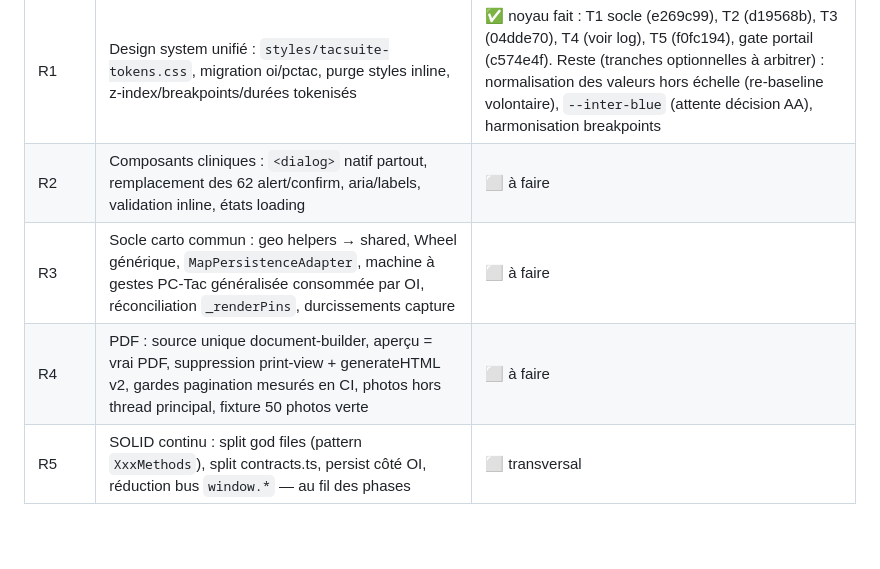
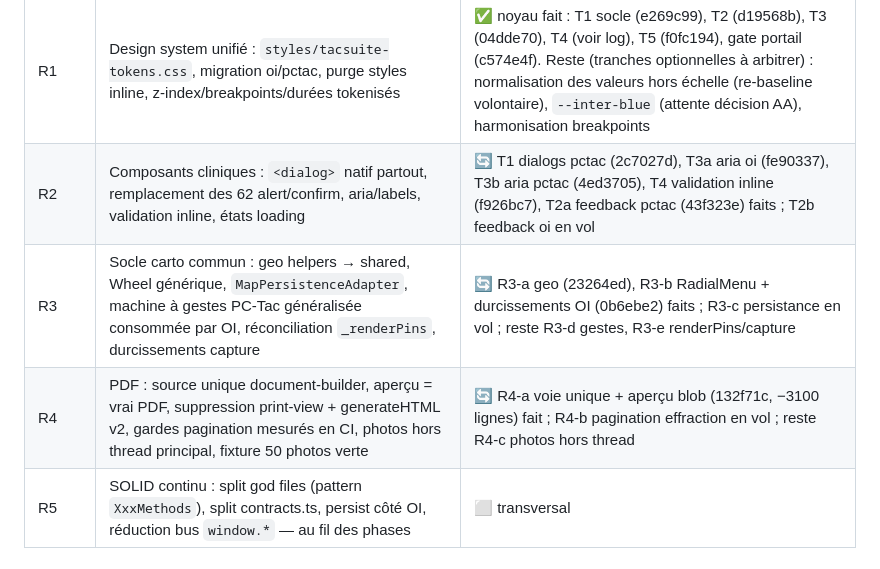
Before and after one commit to Oxsilaris06/TacSuite, a Markdown page: state.md, the part around the change. Rendered like a GitHub page; blank space fills up the shorter version.

Commit message:
docs(state): avancement R2/R3/R4 — 11 tranches livrées
Co-Authored-By: Claude Fable 5 <noreply@anthropic.com>

```diff
--- a/state.md
+++ b/state.md
@@ -19,9 +19,9 @@ Spec détaillée : `docs/superpowers/specs/2026-08-09-tacsuite-roadmap-design.md
 | QW | Quick wins : contraste dark, `esc` partagé côté OI carto, indicateurs de chargement PC-Tac | ✅ fait (e669585, a3f700a) |
 | R0 | Filet CI local+workflow (typecheck, lint, vitest, test:pdf) + fixture volumétrique 50 photos | ✅ fait (a968dd9) |
 | R1 | Design system unifié : `styles/tacsuite-tokens.css`, migration oi/pctac, purge styles inline, z-index/breakpoints/durées tokenisés | ✅ noyau fait : T1 socle (e269c99), T2 (d19568b), T3 (04dde70), T4 (voir log), T5 (f0fc194), gate portail (c574e4f). Reste (tranches optionnelles à arbitrer) : normalisation des valeurs hors échelle (re-baseline volontaire), `--inter-blue` (attente décision AA), harmonisation breakpoints |
-| R2 | Composants cliniques : `<dialog>` natif partout, remplacement des 62 alert/confirm, aria/labels, validation inline, états loading | ⬜ à faire |
-| R3 | Socle carto commun : geo helpers → shared, Wheel générique, `MapPersistenceAdapter`, machine à gestes PC-Tac généralisée consommée par OI, réconciliation `_renderPins`, durcissements capture | ⬜ à faire |
-| R4 | PDF : source unique document-builder, aperçu = vrai PDF, suppression print-view + generateHTML v2, gardes pagination mesurés en CI, photos hors thread principal, fixture 50 photos verte | ⬜ à faire |
+| R2 | Composants cliniques : `<dialog>` natif partout, remplacement des 62 alert/confirm, aria/labels, validation inline, états loading | 🔄 T1 dialogs pctac (2c7027d), T3a aria oi (fe90337), T3b aria pctac (4ed3705), T4 validation inline (f926bc7), T2a feedback pctac (43f323e) faits ; T2b feedback oi en vol |
+| R3 | Socle carto commun : geo helpers → shared, Wheel générique, `MapPersistenceAdapter`, machine à gestes PC-Tac généralisée consommée par OI, réconciliation `_renderPins`, durcissements capture | 🔄 R3-a geo (23264ed), R3-b RadialMenu + durcissements OI (0b6ebe2) faits ; R3-c persistance en vol ; reste R3-d gestes, R3-e renderPins/capture |
+| R4 | PDF : source unique document-builder, aperçu = vrai PDF, suppression print-view + generateHTML v2, gardes pagination mesurés en CI, photos hors thread principal, fixture 50 photos verte | 🔄 R4-a voie unique + aperçu blob (132f71c, −3100 lignes) fait ; R4-b pagination effraction en vol ; reste R4-c photos hors thread |
 | R5 | SOLID continu : split god files (pattern `XxxMethods`), split contracts.ts, persist côté OI, réduction bus `window.*` — au fil des phases | ⬜ transversal |
 
 ## Journal
```
